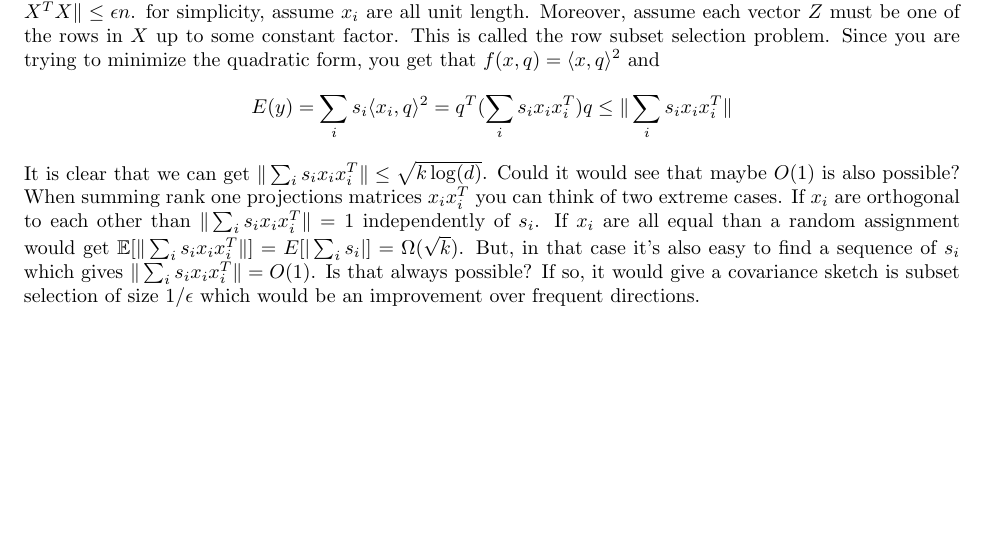
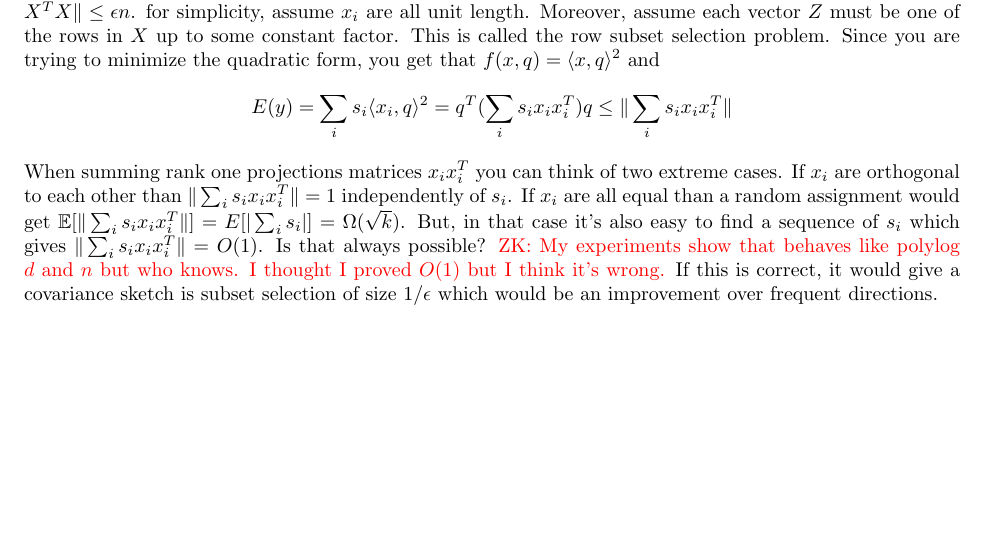
Before and after one commit to zkarnin/density_sketch, a LaTeX paper (density.tex): part of page 3 of 3, cut so that both start at the same text. Compiled offline with pdfLaTeX.

Commit message:
some edits

```diff
--- a/density.tex
+++ b/density.tex
@@ -133,12 +133,12 @@ for simplicity, assume $x_i$ are all unit length. Moreover, assume each vector $
 This is called the row subset selection problem.
 Since you are trying to minimize the quadratic form, you get that $f(x, q) = \langle x,q \rangle ^2$ and
 $$E(y) = \sum_i s_i \langle x_i,q \rangle ^2 = q^T (\sum_i s_i x_i x_i^T ) q \le \|\sum_i s_i x_i x_i^T\|$$
-It is clear that we can get $\|\sum_i s_i x_i x_i^T\| \le \sqrt{k \log(d)}$. Could it would see that maybe $O(1)$ is also possible?
 When summing rank one projections matrices $x_i x_i^T$ you can think of two extreme cases.
 If $x_i$ are orthogonal to each other than $\|\sum_i s_i x_i x_i^T\| = 1$ independently of $s_i$.
 If $x_i$ are all equal than a random assignment would get  $\E[\|\sum_i s_i x_i x_i^T\|] = E[|\sum_i s_i|] = \Omega(\sqrt{k})$.
 But, in that case it's also easy to find a sequence of $s_i$ which gives $\|\sum_i s_i x_i x_i^T\| = O(1)$. Is that always possible?
-If so, it would give a covariance sketch is subset selection of size $1/\eps$ which would be an improvement over frequent directions.
+\zk{My experiments show that behaves like polylog $d$ and $n$ but who knows. I thought I proved $O(1)$ but I think it's wrong.}
+If this is correct, it would give a covariance sketch is subset selection of size $1/\eps$ which would be an improvement over frequent directions.
 
 \end{document}
 
```
